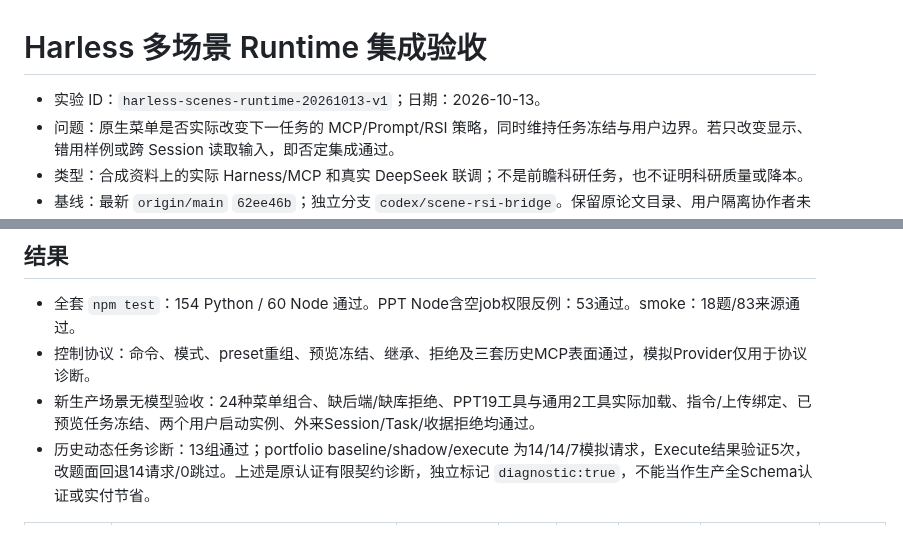
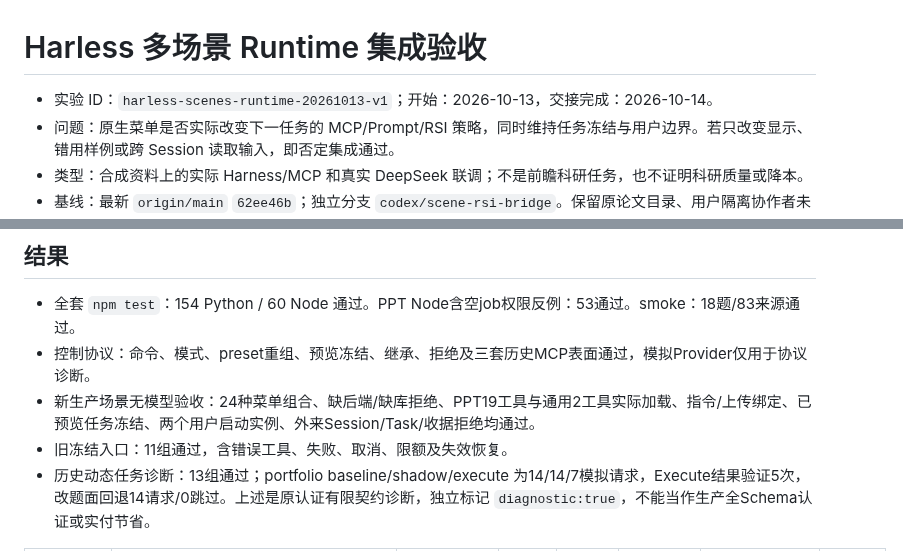
Before and after one commit to jingyio/DeepSeek-Harless, a Markdown page: docs/experiments/harless-scenes-runtime-20261013-v1.md, 2 parts joined by grey strips. Drawn GitHub-style.

```diff
--- a/docs/experiments/harless-scenes-runtime-20261013-v1.md
+++ b/docs/experiments/harless-scenes-runtime-20261013-v1.md
@@ -1,6 +1,6 @@
 # Harless 多场景 Runtime 集成验收
 
-- 实验 ID：`harless-scenes-runtime-20261013-v1`；日期：2026-10-13。
+- 实验 ID：`harless-scenes-runtime-20261013-v1`；开始：2026-10-13，交接完成：2026-10-14。
 - 问题：原生菜单是否实际改变下一任务的 MCP/Prompt/RSI 策略，同时维持任务冻结与用户边界。若只改变显示、错用样例或跨 Session 读取输入，即否定集成通过。
 - 类型：合成资料上的实际 Harness/MCP 和真实 DeepSeek 联调；不是前瞻科研任务，也不证明科研质量或降本。
 - 基线：最新 `origin/main` `62ee46b`；独立分支 `codex/scene-rsi-bridge`。保留原论文目录、用户隔离协作者未提交文件及共享服务器；没有修改上游 Harness。
@@ -31,6 +31,7 @@ npm run web:scenes:check -- --real-model
 - 全套 `npm test`：154 Python / 60 Node 通过。PPT Node含空job权限反例：53通过。smoke：18题/83来源通过。
 - 控制协议：命令、模式、preset重组、预览冻结、继承、拒绝及三套历史MCP表面通过，模拟Provider仅用于协议诊断。
 - 新生产场景无模型验收：24种菜单组合、缺后端/缺库拒绝、PPT19工具与通用2工具实际加载、指令/上传绑定、已预览任务冻结、两个用户启动实例、外来Session/Task/收据拒绝均通过。
+- 旧冻结入口：11组通过，含错误工具、失败、取消、限额及失效恢复。
 - 历史动态任务诊断：13组通过；portfolio baseline/shadow/execute 为14/14/7模拟请求，Execute结果验证5次，改题面回退14请求/0跳过。上述是原认证有限契约诊断，独立标记 `diagnostic:true`，不能当作生产全Schema认证或实付节省。
 
 | 真实任务 | 任务 ID | 状态 | LLM请求 | MCP调用/错误 | verified skip | 代理估费USD | 耗时秒 |
```
Also changed, not shown: docs/handoffs/main.md (+2 -2 lines).
